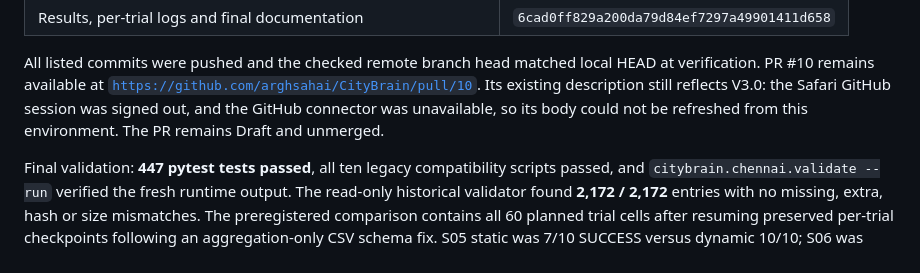
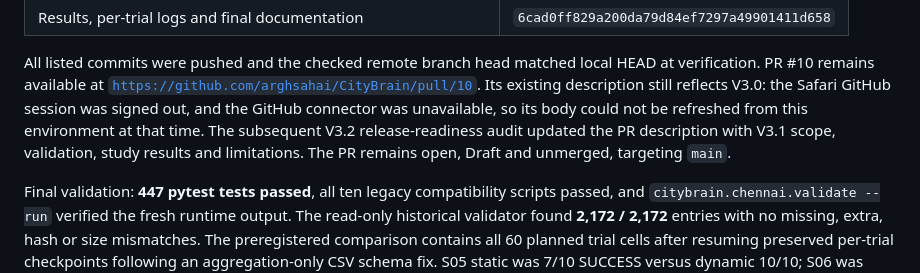
Before and after one commit to arghsahai/CityBrain, a Markdown page: docs/V31_IMPLEMENTATION_REPORT.md, the part around the change. Rendered like a GitHub page.

Commit message:
Document V3.1 pull request release audit

```diff
--- a/docs/V31_IMPLEMENTATION_REPORT.md
+++ b/docs/V31_IMPLEMENTATION_REPORT.md
@@ -63,7 +63,10 @@ HEAD at verification. PR #10 remains available at
 [`https://github.com/arghsahai/CityBrain/pull/10`](https://github.com/arghsahai/CityBrain/pull/10).
 Its existing description still reflects V3.0: the Safari GitHub session was
 signed out, and the GitHub connector was unavailable, so its body could not be
-refreshed from this environment. The PR remains Draft and unmerged.
+refreshed from this environment at that time. The subsequent V3.2
+release-readiness audit updated the PR description with V3.1 scope, validation,
+study results and limitations. The PR remains open, Draft and unmerged,
+targeting `main`.
 
 Final validation: **447 pytest tests passed**, all ten legacy compatibility
 scripts passed, and `citybrain.chennai.validate --run` verified the fresh
```
